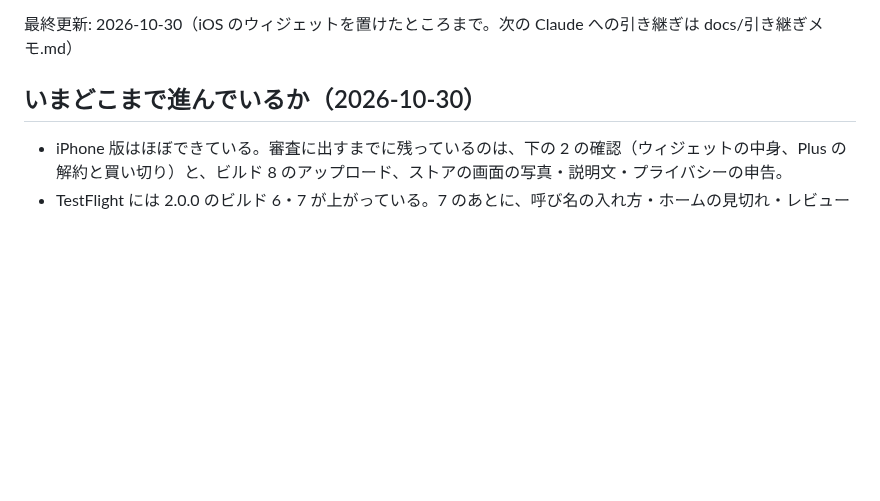
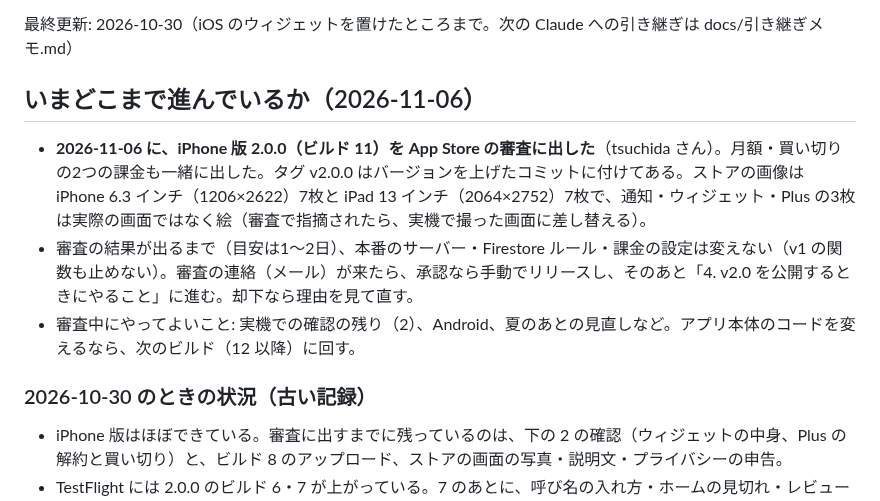
Before and after one commit to tsuchida-y/thunder_cloud_app, a Markdown page: docs/残りの作業と確認事項.md, the part around the change. Rendered like a GitHub page; blank space fills up the shorter version.

Commit message:
docs:2.0.0（ビルド 11）を審査に出したことと、審査中の過ごし方を書く
Co-Authored-By: Claude Sonnet 5.5 <noreply@anthropic.com>
Claude-Session: https://claude.ai/code/session_01N5EXJkkzTrSXffuBTQHK6K

```diff
--- a/docs/残りの作業と確認事項.md
+++ b/docs/残りの作業と確認事項.md
@@ -6,7 +6,13 @@ Claude は新しいことが出たらすぐここに書き、片付いたら消
 
 最終更新: 2026-10-30（iOS のウィジェットを置けたところまで。次の Claude への引き継ぎは docs/引き継ぎメモ.md）
 
-## いまどこまで進んでいるか（2026-10-30）
+## いまどこまで進んでいるか（2026-11-06）
+
+- **2026-11-06 に、iPhone 版 2.0.0（ビルド 11）を App Store の審査に出した**（tsuchida さん）。月額・買い切りの2つの課金も一緒に出した。タグ v2.0.0 はバージョンを上げたコミットに付けてある。ストアの画像は iPhone 6.3 インチ（1206×2622）7枚と iPad 13 インチ（2064×2752）7枚で、通知・ウィジェット・Plus の3枚は実際の画面ではなく絵（審査で指摘されたら、実機で撮った画面に差し替える）。
+- 審査の結果が出るまで（目安は1〜2日）、本番のサーバー・Firestore ルール・課金の設定は変えない（v1 の関数も止めない）。審査の連絡（メール）が来たら、承認なら手動でリリースし、そのあと「4. v2.0 を公開するときにやること」に進む。却下なら理由を見て直す。
+- 審査中にやってよいこと: 実機での確認の残り（2）、Android、夏のあとの見直しなど。アプリ本体のコードを変えるなら、次のビルド（12 以降）に回す。
+
+### 2026-10-30 のときの状況（古い記録）
 
 - iPhone 版はほぼできている。審査に出すまでに残っているのは、下の 2 の確認（ウィジェットの中身、Plus の解約と買い切り）と、ビルド 8 のアップロード、ストアの画面の写真・説明文・プライバシーの申告。
 - TestFlight には 2.0.0 のビルド 6・7 が上がっている。7 のあとに、呼び名の入れ方・ホームの見切れ・レビューのお願い・全国の入道雲の一覧・読み込みの雲・iOS のウィジェットを足したので、次はビルド 8 を上げる（pubspec.yaml の version を 2.0.0+8 にしてから）。
```
